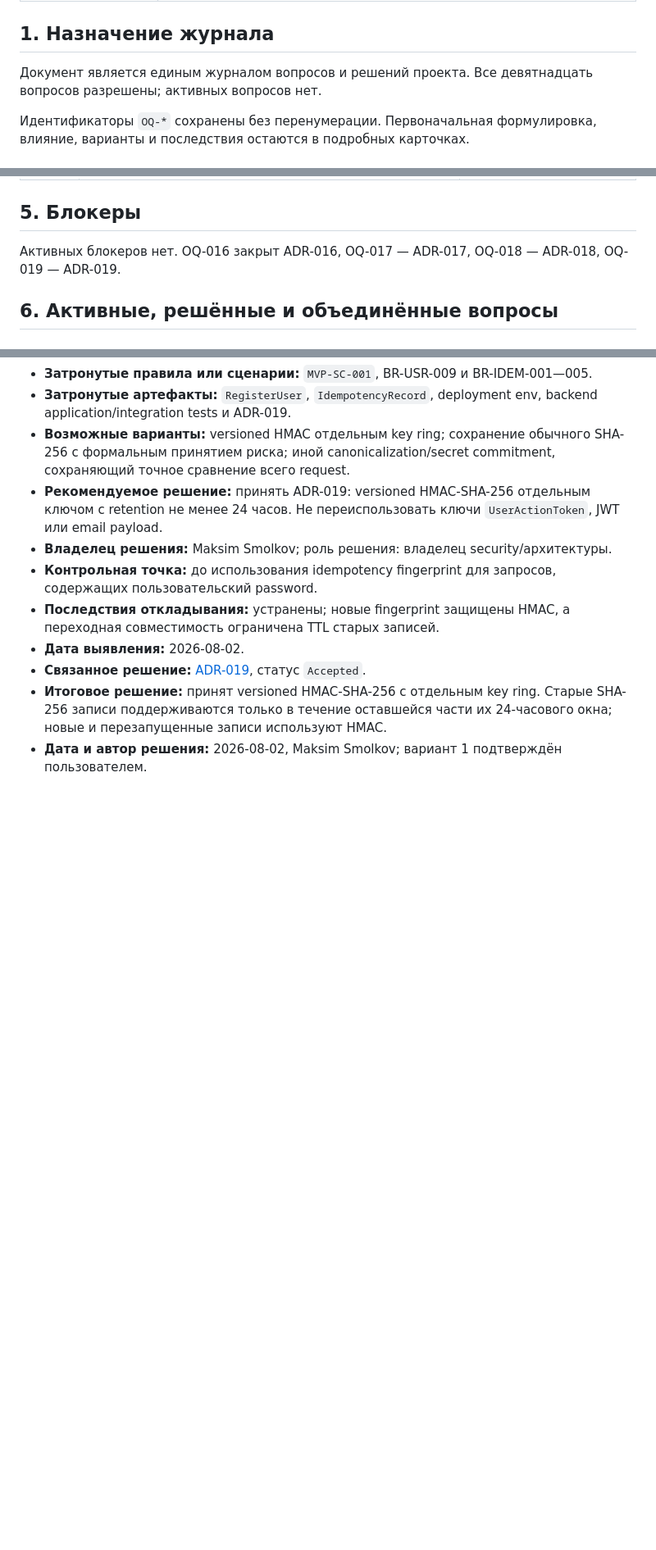
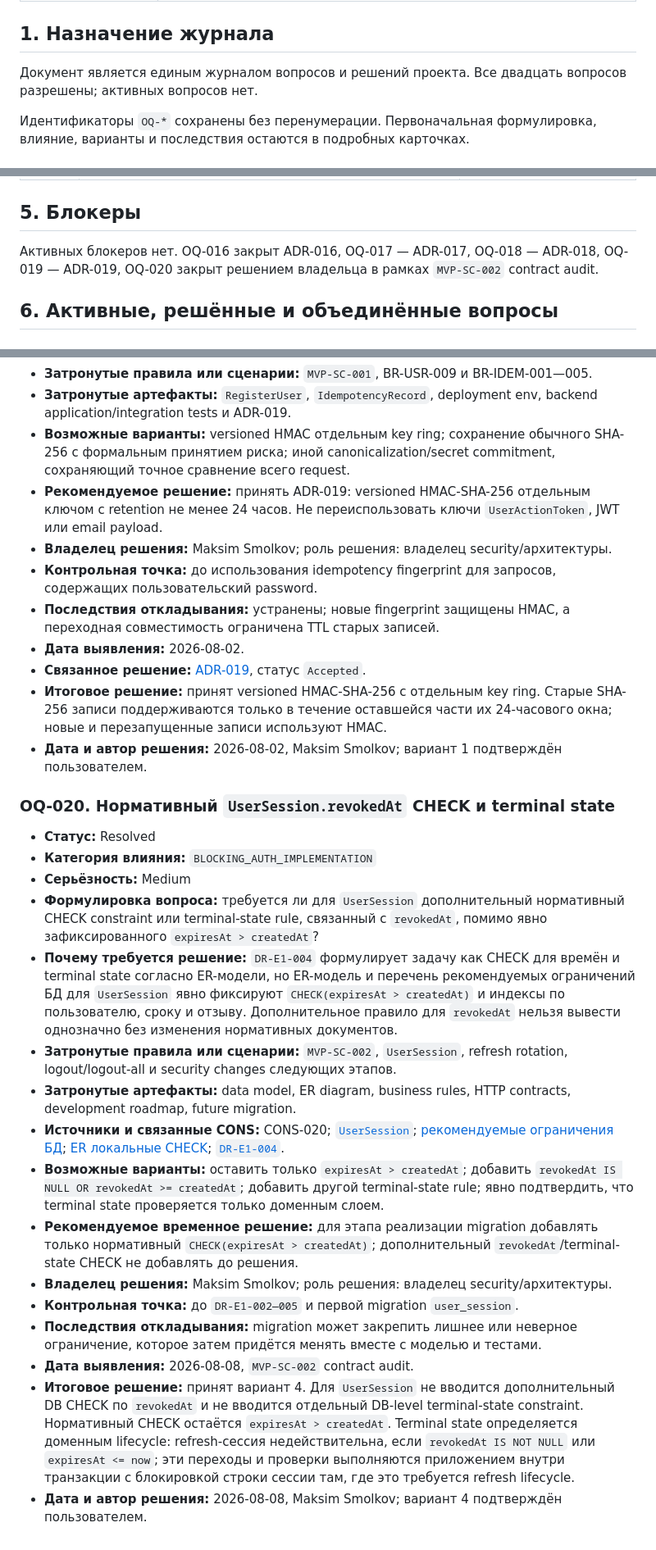
Before and after one commit to r3ct4lan/equo_3, a Markdown page: docs/open-questions.md, 3 parts joined by grey strips. Shown at 82% size. Rendered like a GitHub page; blank space fills up the shorter version.

```diff
--- a/docs/open-questions.md
+++ b/docs/open-questions.md
@@ -12,7 +12,7 @@
 
 ## 1. Назначение журнала
 
-Документ является единым журналом вопросов и решений проекта. Все девятнадцать
+Документ является единым журналом вопросов и решений проекта. Все двадцать
 вопросов разрешены; активных вопросов нет.
 
 Идентификаторы `OQ-*` сохранены без перенумерации. Первоначальная формулировка, влияние, варианты и последствия остаются в подробных карточках.
@@ -64,7 +65,8 @@
 ## 5. Блокеры
 
 Активных блокеров нет. OQ-016 закрыт ADR-016, OQ-017 — ADR-017, OQ-018 —
-ADR-018, OQ-019 — ADR-019.
+ADR-018, OQ-019 — ADR-019, OQ-020 закрыт решением владельца в рамках
+`MVP-SC-002` contract audit.
 
 ## 6. Активные, решённые и объединённые вопросы
 
@@ -537,3 +540,51 @@ ADR-018, OQ-019 — ADR-019.
   24-часового окна; новые и перезапущенные записи используют HMAC.
 - **Дата и автор решения:** 2026-08-02, Maksim Smolkov; вариант 1 подтверждён
   пользователем.
+
+<a id="oq-020"></a>
+
+### OQ-020. Нормативный `UserSession.revokedAt` CHECK и terminal state
+
+- **Статус:** Resolved
+- **Категория влияния:** `BLOCKING_AUTH_IMPLEMENTATION`
+- **Серьёзность:** Medium
+- **Формулировка вопроса:** требуется ли для `UserSession` дополнительный
+  нормативный CHECK constraint или terminal-state rule, связанный с
+  `revokedAt`, помимо явно зафиксированного `expiresAt > createdAt`?
+- **Почему требуется решение:** `DR-E1-004` формулирует задачу как CHECK для
+  времён и terminal state согласно ER-модели, но ER-модель и перечень
+  рекомендуемых ограничений БД для `UserSession` явно фиксируют
+  `CHECK(expiresAt > createdAt)` и индексы по пользователю, сроку и отзыву.
+  Дополнительное правило для `revokedAt` нельзя вывести однозначно без
+  изменения нормативных документов.
+- **Затронутые правила или сценарии:** `MVP-SC-002`, `UserSession`, refresh
+  rotation, logout/logout-all и security changes следующих этапов.
+- **Затронутые артефакты:** data model, ER diagram, business rules,
+  HTTP contracts, development roadmap, future migration.
+- **Источники и связанные CONS:** CONS-020; [`UserSession`](data-model/entities.md#9-usersession);
+  [рекомендуемые ограничения БД](data-model/entities.md#14-рекомендуемые-ограничения-бд);
+  [ER локальные CHECK](data-model/er-diagram.md#7-локальные-check-ограничения);
+  [`DR-E1-004`](development-roadmap.md#53-data-и-migration).
+- **Возможные варианты:** оставить только `expiresAt > createdAt`; добавить
+  `revokedAt IS NULL OR revokedAt >= createdAt`; добавить другой terminal-state
+  rule; явно подтвердить, что terminal state проверяется только доменным слоем.
+- **Рекомендуемое временное решение:** для этапа реализации migration добавлять
+  только нормативный `CHECK(expiresAt > createdAt)`; дополнительный
+  `revokedAt`/terminal-state CHECK не добавлять до решения.
+- **Владелец решения:** Maksim Smolkov; роль решения: владелец
+  security/архитектуры.
+- **Контрольная точка:** до `DR-E1-002—005` и первой migration
+  `user_session`.
+- **Последствия откладывания:** migration может закрепить лишнее или неверное
+  ограничение, которое затем придётся менять вместе с моделью и тестами.
+- **Дата выявления:** 2026-08-08, `MVP-SC-002` contract audit.
+- **Итоговое решение:** принят вариант 4. Для `UserSession` не вводится
+  дополнительный DB CHECK по `revokedAt` и не вводится отдельный DB-level
+  terminal-state constraint. Нормативный CHECK остаётся
+  `expiresAt > createdAt`. Terminal state определяется доменным lifecycle:
+  refresh-сессия недействительна, если `revokedAt IS NOT NULL` или
+  `expiresAt <= now`; эти переходы и проверки выполняются приложением внутри
+  транзакции с блокировкой строки сессии там, где это требуется refresh
+  lifecycle.
+- **Дата и автор решения:** 2026-08-08, Maksim Smolkov; вариант 4 подтверждён
+  пользователем.
```
Also changed, not shown: other parts of docs/open-questions.md (+6 -4 lines), docs/README.md (+1 -0 lines), docs/features/login-protected-session.md (added, +377 -0 lines).
